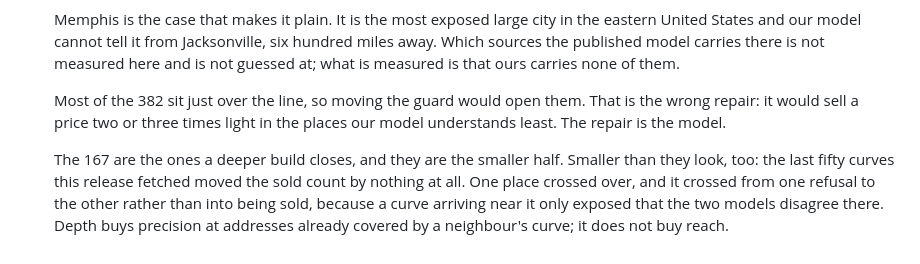
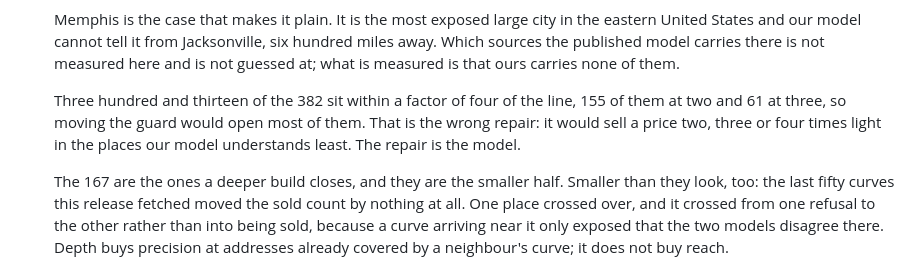
Before and after one commit to erkancamli/clause, a Markdown page: CHANGELOG.md, the part around the change. Rendered like a GitHub page.

Commit message:
The residual factors, measured again on the settled file
Identical to the shallower measurement: 155 refusals at a factor of two, 61 at
three, 97 at four, 313 of 382 within four of the line. Taking them out to
re-measure was more caution than the numbers needed, and checking was still the
right order.

Co-authored-by: Erkan Çamlı <erkancamli@gmail.com>

```diff
--- a/CHANGELOG.md
+++ b/CHANGELOG.md
@@ -103,9 +103,10 @@
   measured here and is not guessed at; what is measured is that ours carries
   none of them.
 
-  Most of the 382 sit just over the line, so moving the guard would open them.
-  That is the wrong repair: it would sell a price two or three times light in
-  the places our model understands least. The repair is the model.
+  Three hundred and thirteen of the 382 sit within a factor of four of the line,
+  155 of them at two and 61 at three, so moving the guard would open most of
+  them. That is the wrong repair: it would sell a price two, three or four times
+  light in the places our model understands least. The repair is the model.
 
   The 167 are the ones a deeper build closes, and they are the smaller half.
   Smaller than they look, too: the last fifty curves this release fetched moved
```
